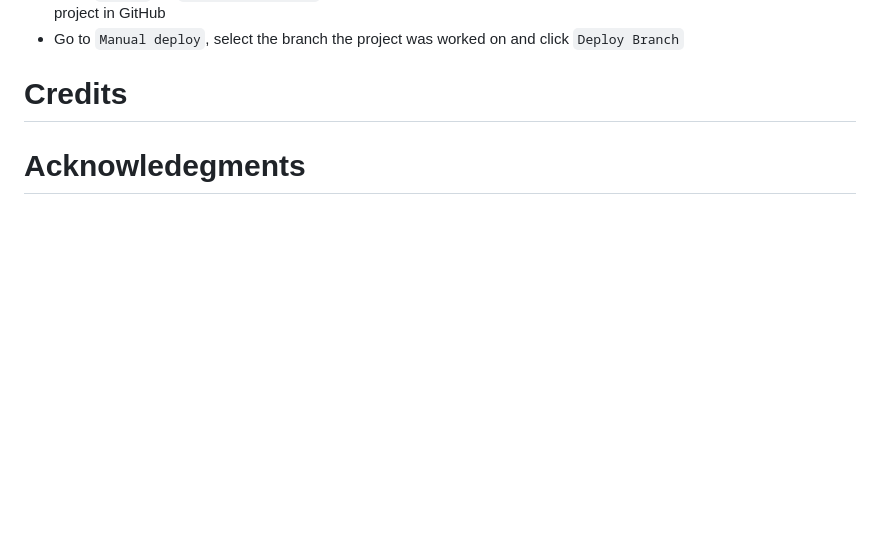
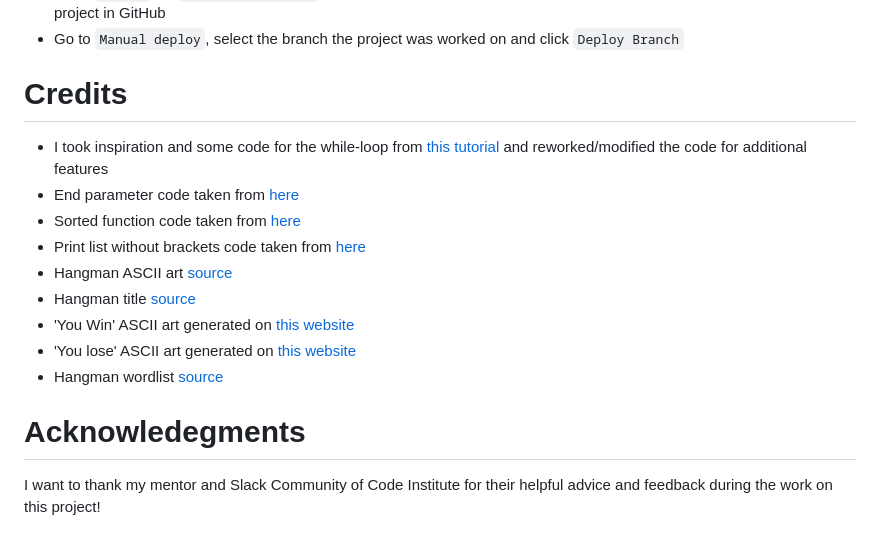
Before and after one commit to HerFri/Hangman, a Markdown page: README.md, the part around the change printed below. Rendered like a GitHub page; blank space fills up the shorter version.

```diff
--- a/README.md
+++ b/README.md
@@ -111,4 +111,15 @@ Following steps were undertaken to deploy the application on Heroku:
 * Go to `Manual deploy`, select the branch the project was worked on and click `Deploy Branch`
 
 # Credits
+* I took inspiration and some code for the while-loop from [this tutorial](https://www.youtube.com/watch?v=MtYw0RaZ4B0&ab_channel=NPStation) and reworked/modified the code for additional features
+* End parameter code taken from [here](https://www.geeksforgeeks.org/gfact-50-python-end-parameter-in-print/)
+* Sorted function code taken from [here](https://www.w3schools.com/python/ref_func_sorted.asp)
+* Print list without brackets code taken from [here](https://sparkbyexamples.com/python/python-print-list-without-brackets/)
+* Hangman ASCII art [source](https://gist.github.com/chrishorton/8510732aa9a80a03c829b09f12e20d9c)
+* Hangman title [source](https://ascii.co.uk/art/hangman)
+* 'You Win' ASCII art generated on [this website](https://patorjk.com/software/taag/#p=display&f=Big&t=You%20win%20!)
+* 'You lose' ASCII art generated on [this website](https://patorjk.com/software/taag/#p=display&f=Big&t=You%20lose%20!)
+* Hangman wordlist [source](https://www.hangmanwords.com/words)
+
 # Acknowledegments
+I want to thank my mentor and Slack Community of Code Institute for their helpful advice and feedback during the work on this project!
```
Also changed, not shown: other parts of README.md (+1 -1 lines).
